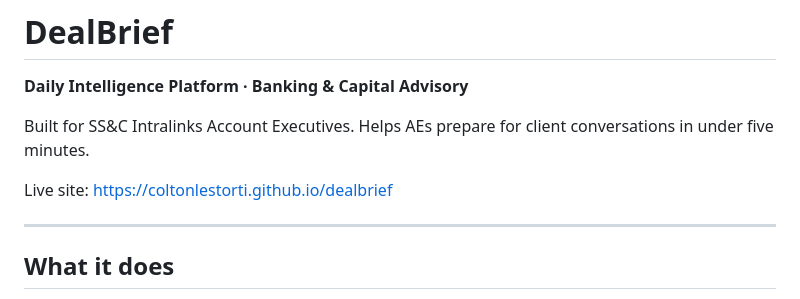
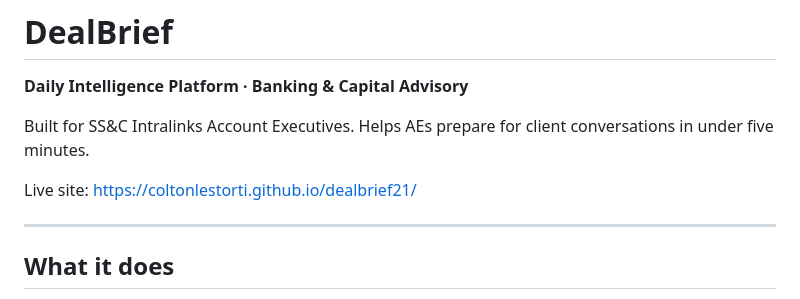
Before and after one commit to ColtonLestorti/dealbrief21, a Markdown page: README.md, the part around the change. Drawn GitHub-style.

Commit message:
Fix stale live-site URL in README (dealbrief -> dealbrief21)

```diff
--- a/README.md
+++ b/README.md
@@ -3,7 +3,7 @@
 
 Built for SS&C Intralinks Account Executives. Helps AEs prepare for client conversations in under five minutes.
 
-Live site: https://coltonlestorti.github.io/dealbrief
+Live site: https://coltonlestorti.github.io/dealbrief21/
 
 ---
 
```
